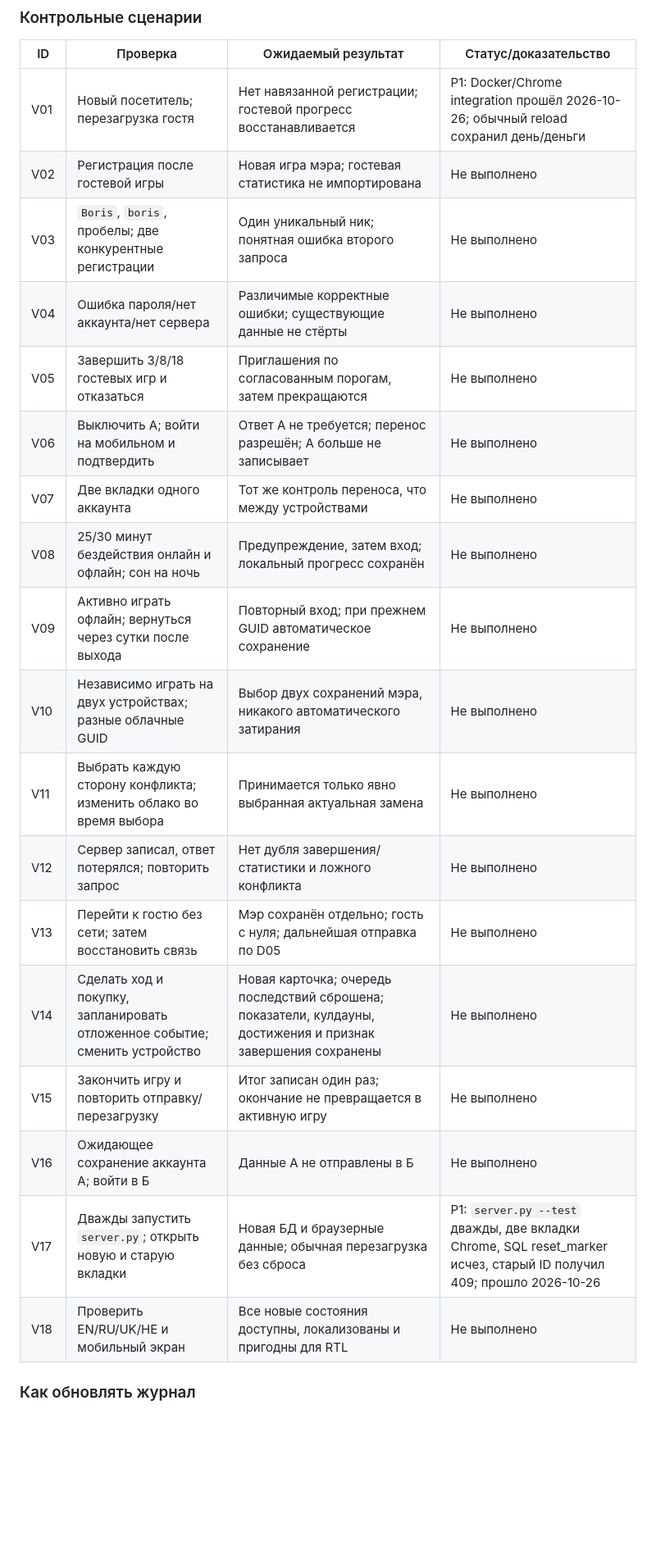
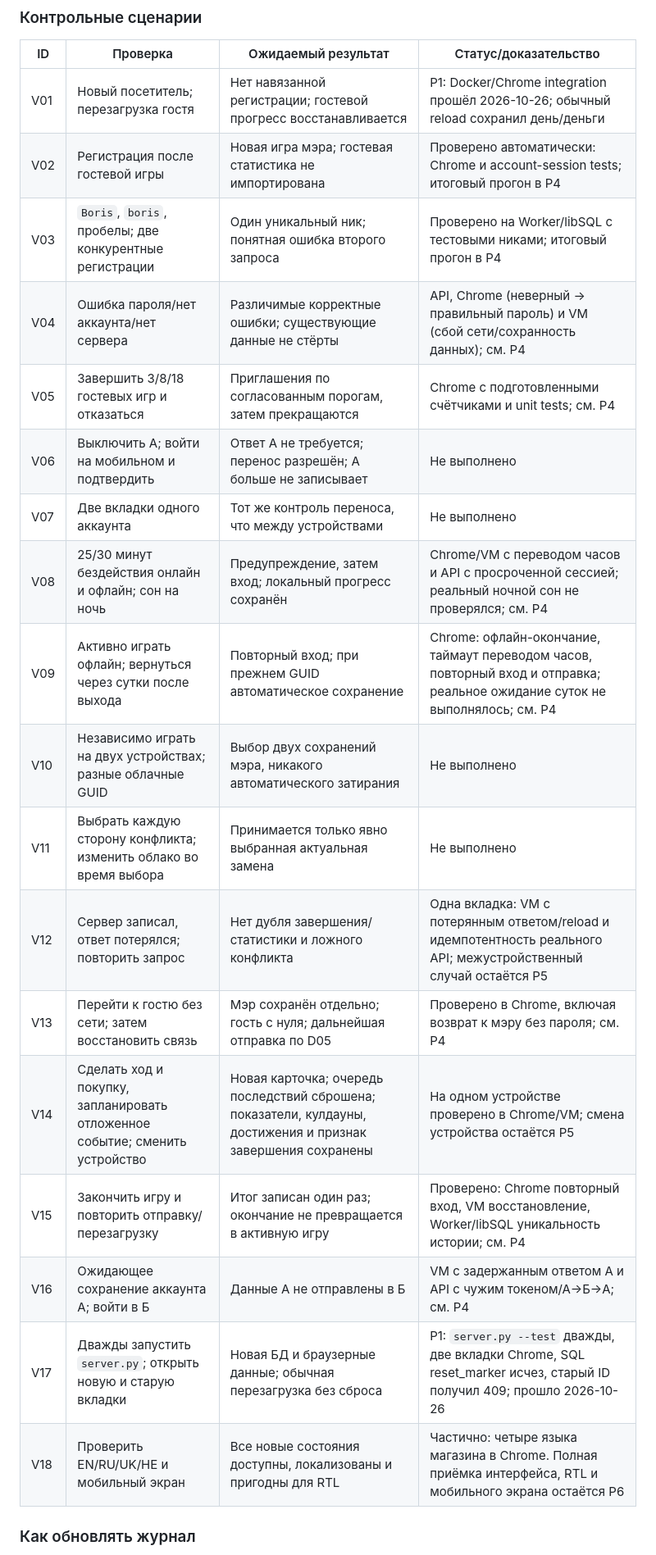
Before and after one commit to icbob99/mayor-game, a Markdown page: docs/agent-notes.md, the part around one of its changes. Shown at 82% size. Drawn GitHub-style; blank space fills up the shorter version.

Commit message:
Add project context refresh skill and reconcile agent notes

```diff
--- a/docs/agent-notes.md
+++ b/docs/agent-notes.md
@@ -447,23 +448,23 @@ P2.1 согласован 2026-10-28. Таблицы: `accounts`, `auth_sessions
 | ID | Проверка | Ожидаемый результат | Статус/доказательство |
 | --- | --- | --- | --- |
 | V01 | Новый посетитель; перезагрузка гостя | Нет навязанной регистрации; гостевой прогресс восстанавливается | P1: Docker/Chrome integration прошёл 2026-10-26; обычный reload сохранил день/деньги |
-| V02 | Регистрация после гостевой игры | Новая игра мэра; гостевая статистика не импортирована | Не выполнено |
-| V03 | `Boris`, `boris`, пробелы; две конкурентные регистрации | Один уникальный ник; понятная ошибка второго запроса | Не выполнено |
-| V04 | Ошибка пароля/нет аккаунта/нет сервера | Различимые корректные ошибки; существующие данные не стёрты | Не выполнено |
-| V05 | Завершить 3/8/18 гостевых игр и отказаться | Приглашения по согласованным порогам, затем прекращаются | Не выполнено |
+| V02 | Регистрация после гостевой игры | Новая игра мэра; гостевая статистика не импортирована | Проверено автоматически: Chrome и account-session tests; итоговый прогон в P4 |
+| V03 | `Boris`, `boris`, пробелы; две конкурентные регистрации | Один уникальный ник; понятная ошибка второго запроса | Проверено на Worker/libSQL с тестовыми никами; итоговый прогон в P4 |
+| V04 | Ошибка пароля/нет аккаунта/нет сервера | Различимые корректные ошибки; существующие данные не стёрты | API, Chrome (неверный → правильный пароль) и VM (сбой сети/сохранность данных); см. P4 |
+| V05 | Завершить 3/8/18 гостевых игр и отказаться | Приглашения по согласованным порогам, затем прекращаются | Chrome с подготовленными счётчиками и unit tests; см. P4 |
 | V06 | Выключить А; войти на мобильном и подтвердить | Ответ А не требуется; перенос разрешён; А больше не записывает | Не выполнено |
 | V07 | Две вкладки одного аккаунта | Тот же контроль переноса, что между устройствами | Не выполнено |
-| V08 | 25/30 минут бездействия онлайн и офлайн; сон на ночь | Предупреждение, затем вход; локальный прогресс сохранён | Не выполнено |
-| V09 | Активно играть офлайн; вернуться через сутки после выхода | Повторный вход; при прежнем GUID автоматическое сохранение | Не выполнено |
+| V08 | 25/30 минут бездействия онлайн и офлайн; сон на ночь | Предупреждение, затем вход; локальный прогресс сохранён | Chrome/VM с переводом часов и API с просроченной сессией; реальный ночной сон не проверялся; см. P4 |
+| V09 | Активно играть офлайн; вернуться через сутки после выхода | Повторный вход; при прежнем GUID автоматическое сохранение | Chrome: офлайн-окончание, таймаут переводом часов, повторный вход и отправка; реальное ожидание суток не выполнялось; см. P4 |
 | V10 | Независимо играть на двух устройствах; разные облачные GUID | Выбор двух сохранений мэра, никакого автоматического затирания | Не выполнено |
 | V11 | Выбрать каждую сторону конфликта; изменить облако во время выбора | Принимается только явно выбранная актуальная замена | Не выполнено |
-| V12 | Сервер записал, ответ потерялся; повторить запрос | Нет дубля завершения/статистики и ложного конфликта | Не выполнено |
-| V13 | Перейти к гостю без сети; затем восстановить связь | Мэр сохранён отдельно; гость с нуля; дальнейшая отправка по D05 | Не выполнено |
-| V14 | Сделать ход и покупку, запланировать отложенное событие; сменить устройство | Новая карточка; очередь последствий сброшена; показатели, кулдауны, достижения и признак завершения сохранены | Не выполнено |
-| V15 | Закончить игру и повторить отправку/перезагрузку | Итог записан один раз; окончание не превращается в активную игру | Не выполнено |
-| V16 | Ожидающее сохранение аккаунта А; войти в Б | Данные А не отправлены в Б | Не выполнено |
+| V12 | Сервер записал, ответ потерялся; повторить запрос | Нет дубля завершения/статистики и ложного конфликта | Одна вкладка: VM с потерянным ответом/reload и идемпотентность реального API; межустройственный случай остаётся P5 |
+| V13 | Перейти к гостю без сети; затем восстановить связь | Мэр сохранён отдельно; гость с нуля; дальнейшая отправка по D05 | Проверено в Chrome, включая возврат к мэру без пароля; см. P4 |
+| V14 | Сделать ход и покупку, запланировать отложенное событие; сменить устройство | Новая карточка; очередь последствий сброшена; показатели, кулдауны, достижения и признак завершения сохранены | На одном устройстве проверено в Chrome/VM; смена устройства остаётся P5 |
+| V15 | Закончить игру и повторить отправку/перезагрузку | Итог записан один раз; окончание не превращается в активную игру | Проверено: Chrome повторный вход, VM восстановление, Worker/libSQL уникальность истории; см. P4 |
+| V16 | Ожидающее сохранение аккаунта А; войти в Б | Данные А не отправлены в Б | VM с задержанным ответом А и API с чужим токеном/А→Б→А; см. P4 |
 | V17 | Дважды запустить `server.py`; открыть новую и старую вкладки | Новая БД и браузерные данные; обычная перезагрузка без сброса | P1: `server.py --test` дважды, две вкладки Chrome, SQL reset_marker исчез, старый ID получил 409; прошло 2026-10-26 |
-| V18 | Проверить EN/RU/UK/HE и мобильный экран | Все новые состояния доступны, локализованы и пригодны для RTL | Не выполнено |
+| V18 | Проверить EN/RU/UK/HE и мобильный экран | Все новые состояния доступны, локализованы и пригодны для RTL | Частично: четыре языка магазина в Chrome. Полная приёмка интерфейса, RTL и мобильного экрана остаётся P6 |
 
 ### Как обновлять журнал
 
```
Also changed, not shown: other parts of docs/agent-notes.md (+12 -11 lines), AGENTS.md (+2 -0 lines), 1 other file.
